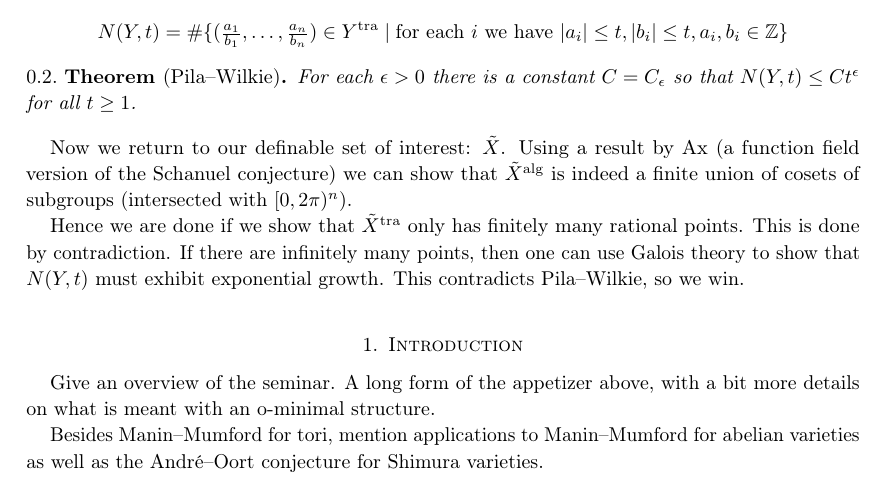
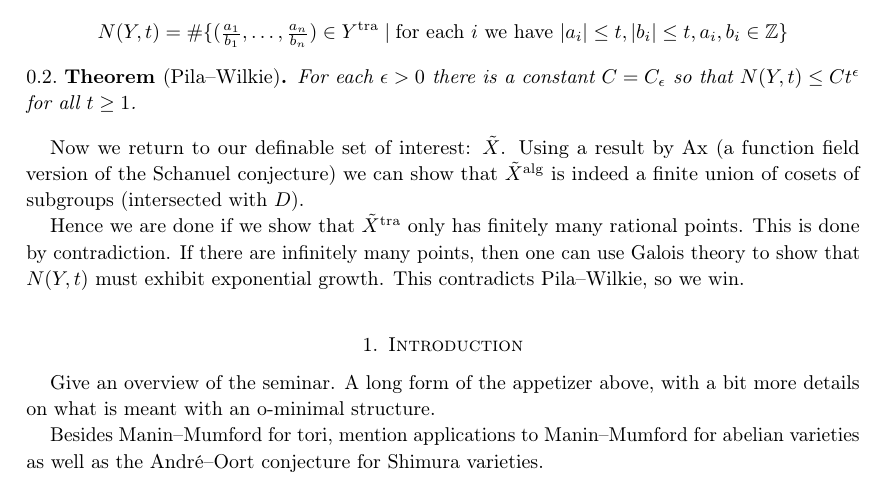
Before and after one commit to jcommelin/pila_wilkie_seminar, a LaTeX paper (program.tex): part of page 2 of 3, cut so that both start at the same text. Compiled offline with pdfLaTeX.

Commit message:
even more fixes

```diff
--- a/program.tex
+++ b/program.tex
@@ -102,7 +102,7 @@ which counts rational points of \emph{bounded height}:
 Now we return to our definable set of interest: $\tilde X$.
 Using a result by Ax (a function field version of the Schanuel conjecture)
 we can show that $\tilde X^\alg$ is indeed a finite union of cosets of subgroups
-(intersected with $[0,2\pi)^n$).
+(intersected with $D$).
 
 Hence we are done if we show that $\tilde X^\tra$ only has finitely many rational points.
 This is done by contradiction.
```
